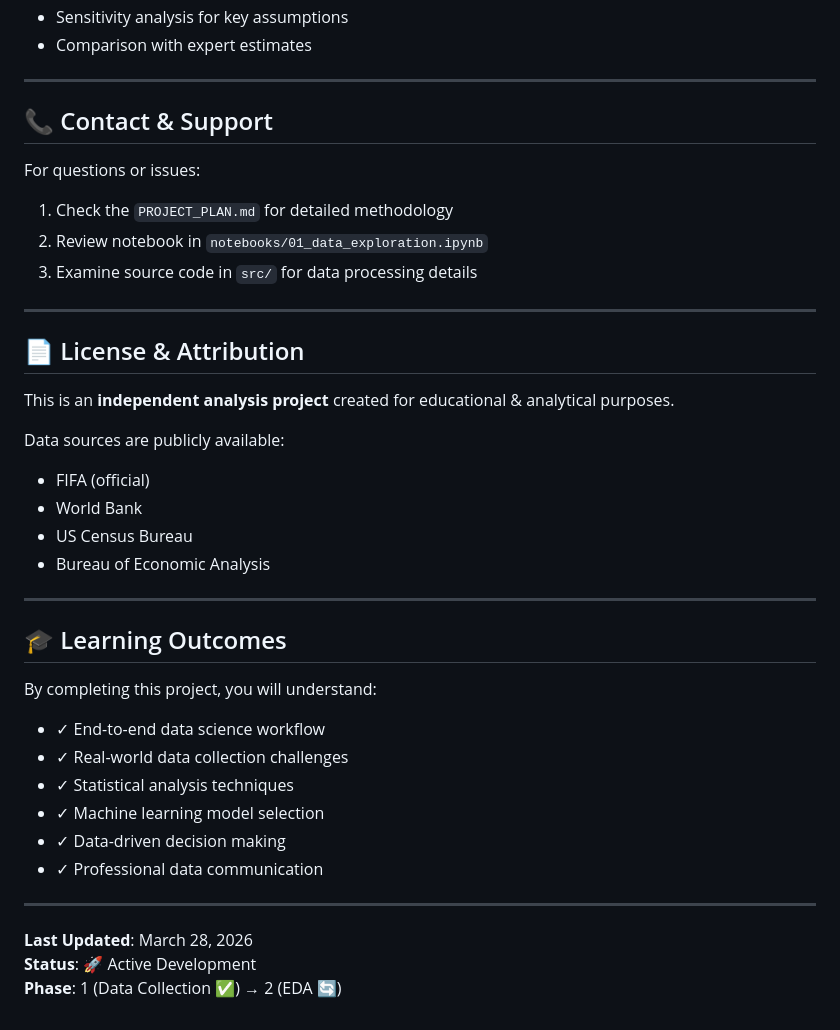
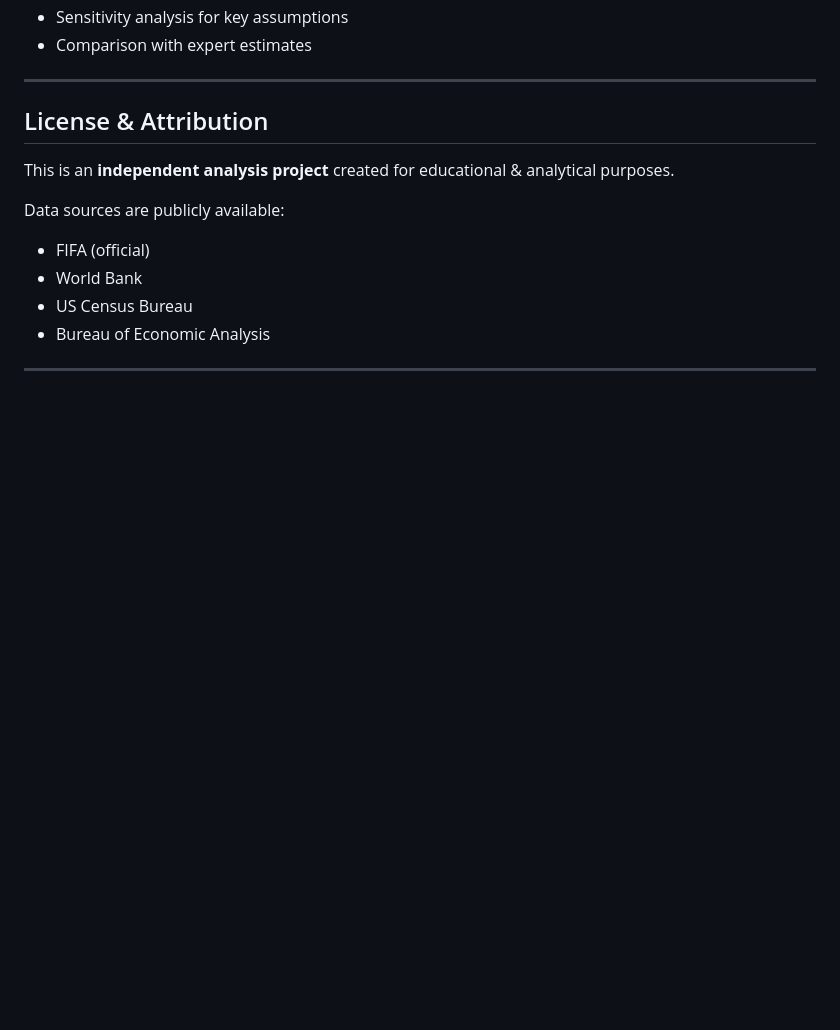
Before and after one commit to Guilhem-Ha/fifa-2026-economic-impact, a Markdown page: README.md, the part around one of its changes. GitHub-like rendering; blank space fills up the shorter version.

```diff
--- a/README.md
+++ b/README.md
@@ -331,16 +209,7 @@ Based on historical data and USA-specific factors:
 
 ---
 
-## 📞 Contact & Support
-
-For questions or issues:
-1. Check the `PROJECT_PLAN.md` for detailed methodology
-2. Review notebook in `notebooks/01_data_exploration.ipynb`
-3. Examine source code in `src/` for data processing details
-
----
-
-## 📄 License & Attribution
+##  License & Attribution
 
 This is an **independent analysis project** created for educational & analytical purposes.
 
@@ -351,19 +220,3 @@ Data sources are publicly available:
 - Bureau of Economic Analysis
 
 ---
-
-## 🎓 Learning Outcomes
-
-By completing this project, you will understand:
-- ✓ End-to-end data science workflow
-- ✓ Real-world data collection challenges
-- ✓ Statistical analysis techniques
-- ✓ Machine learning model selection
-- ✓ Data-driven decision making
-- ✓ Professional data communication
-
----
-
-**Last Updated**: March 28, 2026
-**Status**: 🚀 Active Development
-**Phase**: 1 (Data Collection ✅) → 2 (EDA 🔄)
```
Also changed, not shown: other parts of README.md (+13 -135 lines).
